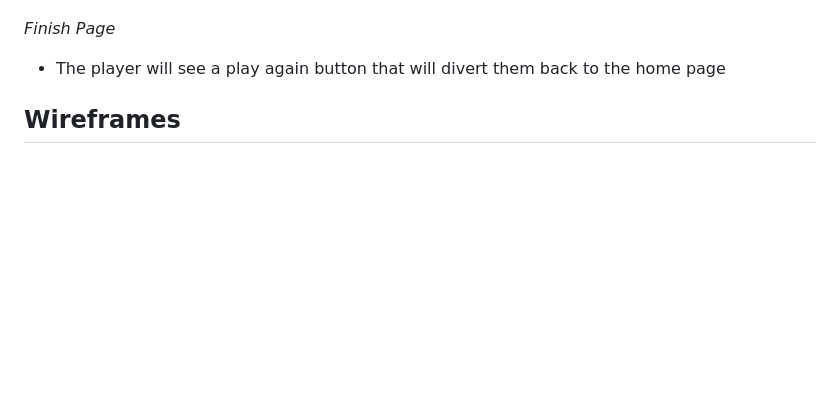
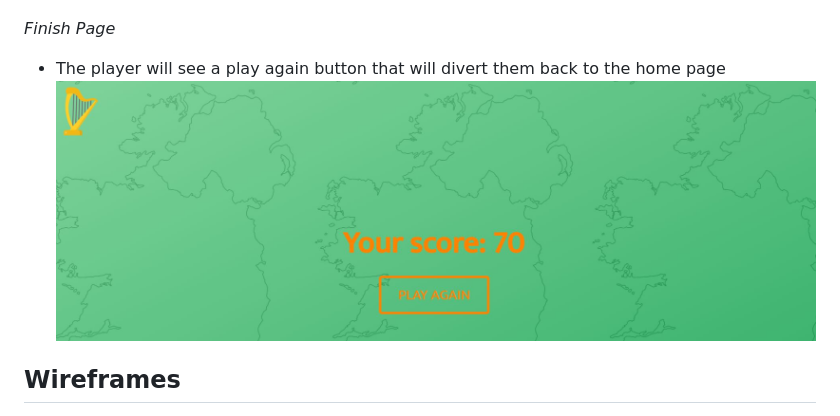
Before and after one commit to FintanMi/map-quiz, a Markdown page: README.md, the part around the change. GitHub-like rendering; blank space fills up the shorter version.

```diff
--- a/README.md
+++ b/README.md
@@ -43,6 +43,7 @@ Map Quiz is a multiple choice quiz where players are given an Irish county nickn
 
 *Finish Page*
 - The player will see a play again button that will divert them back to the home page
+![Finish Page](docs/readme_images/finish-page.JPG)
 
 
 ## Wireframes
```
